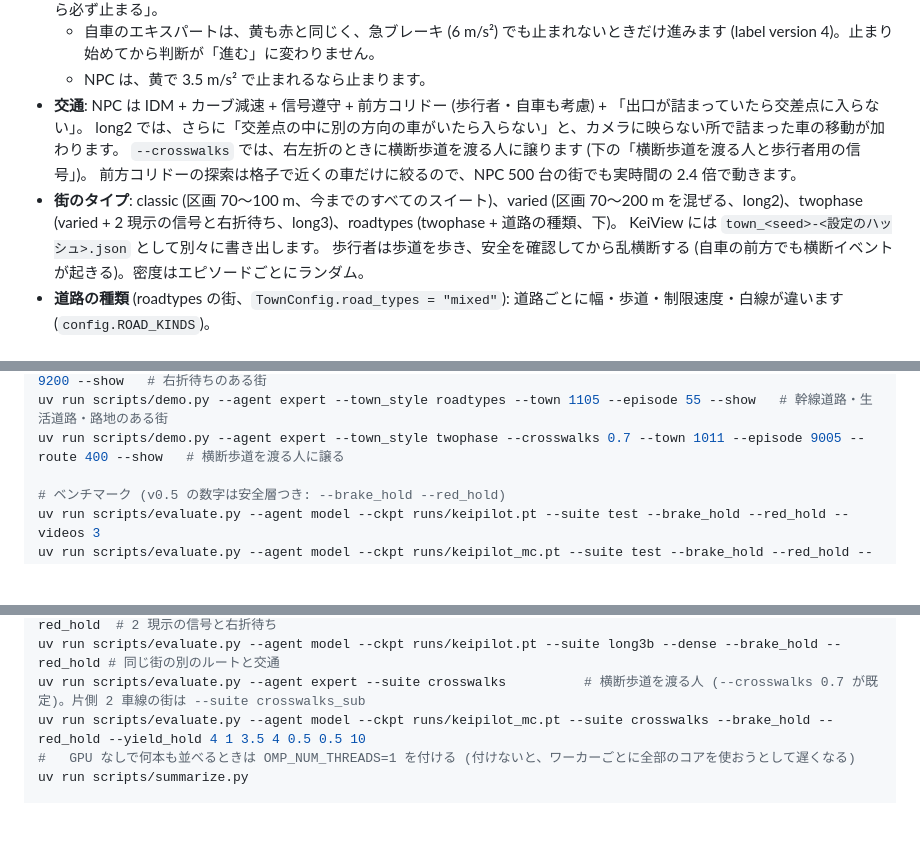
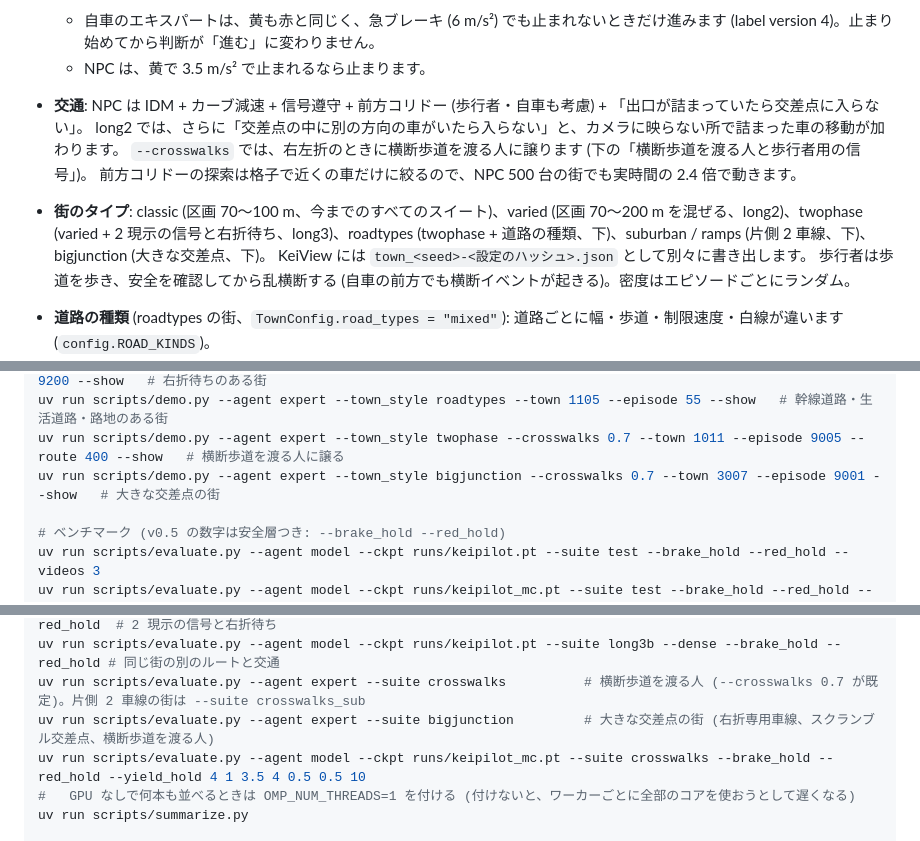
Before and after one commit to southern-star/keisim, a Markdown page: README.md, 3 parts joined by grey strips. GitHub-like rendering; blank space fills up the shorter version.

```diff
--- a/README.md
+++ b/README.md
@@ -789,7 +789,7 @@ data/                    収集データ (リポジトリ外, 約 3 GB。scripts
   long2 では、さらに「交差点の中に別の方向の車がいたら入らない」と、カメラに映らない所で詰まった車の移動が加わります。
   `--crosswalks` では、右左折のときに横断歩道を渡る人に譲ります (下の「横断歩道を渡る人と歩行者用の信号」)。
   前方コリドーの探索は格子で近くの車だけに絞るので、NPC 500 台の街でも実時間の 2.4 倍で動きます。
-* **街のタイプ**: classic (区画 70〜100 m、今までのすべてのスイート)、varied (区画 70〜200 m を混ぜる、long2)、twophase (varied + 2 現示の信号と右折待ち、long3)、roadtypes (twophase + 道路の種類、下)。
+* **街のタイプ**: classic (区画 70〜100 m、今までのすべてのスイート)、varied (区画 70〜200 m を混ぜる、long2)、twophase (varied + 2 現示の信号と右折待ち、long3)、roadtypes (twophase + 道路の種類、下)、suburban / ramps (片側 2 車線、下)、bigjunction (大きな交差点、下)。
   KeiView には `town_<seed>-<設定のハッシュ>.json` として別々に書き出します。
   歩行者は歩道を歩き、安全を確認してから乱横断する (自車の前方でも横断イベントが起きる)。密度はエピソードごとにランダム。
 * **道路の種類** (roadtypes の街、`TownConfig.road_types = "mixed"`): 道路ごとに幅・歩道・制限速度・白線が違います (`config.ROAD_KINDS`)。
@@ -1028,6 +1053,7 @@ uv run scripts/demo.py --agent expert --town 1000 --episode 3 --out runs/demo_ex
 uv run scripts/demo.py --agent model --ckpt runs/keipilot.pt --town_style twophase --town 1012 --episode 9200 --show   # 右折待ちのある街
 uv run scripts/demo.py --agent expert --town_style roadtypes --town 1105 --episode 55 --show   # 幹線道路・生活道路・路地のある街
 uv run scripts/demo.py --agent expert --town_style twophase --crosswalks 0.7 --town 1011 --episode 9005 --route 400 --show   # 横断歩道を渡る人に譲る
+uv run scripts/demo.py --agent expert --town_style bigjunction --crosswalks 0.7 --town 3007 --episode 9001 --show   # 大きな交差点の街
 
 # ベンチマーク (v0.5 の数字は安全層つき: --brake_hold --red_hold)
 uv run scripts/evaluate.py --agent model --ckpt runs/keipilot.pt --suite test --brake_hold --red_hold --videos 3
@@ -1039,6 +1065,7 @@ uv run scripts/evaluate.py --agent model --ckpt runs/keipilot.pt --suite long2 -
 uv run scripts/evaluate.py --agent model --ckpt runs/keipilot.pt --suite long3 --dense --brake_hold --red_hold  # 2 現示の信号と右折待ち
 uv run scripts/evaluate.py --agent model --ckpt runs/keipilot.pt --suite long3b --dense --brake_hold --red_hold # 同じ街の別のルートと交通
 uv run scripts/evaluate.py --agent expert --suite crosswalks          # 横断歩道を渡る人 (--crosswalks 0.7 が既定)。片側 2 車線の街は --suite crosswalks_sub
+uv run scripts/evaluate.py --agent expert --suite bigjunction         # 大きな交差点の街 (右折専用車線、スクランブル交差点、横断歩道を渡る人)
 uv run scripts/evaluate.py --agent model --ckpt runs/keipilot_mc.pt --suite crosswalks --brake_hold --red_hold --yield_hold 4 1 3.5 4 0.5 0.5 10
 #   GPU なしで何本も並べるときは OMP_NUM_THREADS=1 を付ける (付けないと、ワーカーごとに全部のコアを使おうとして遅くなる)
 uv run scripts/summarize.py
```
Also changed, not shown: other parts of README.md (+25 -0 lines), docs/bigjunction_scramble.jpg (added).
